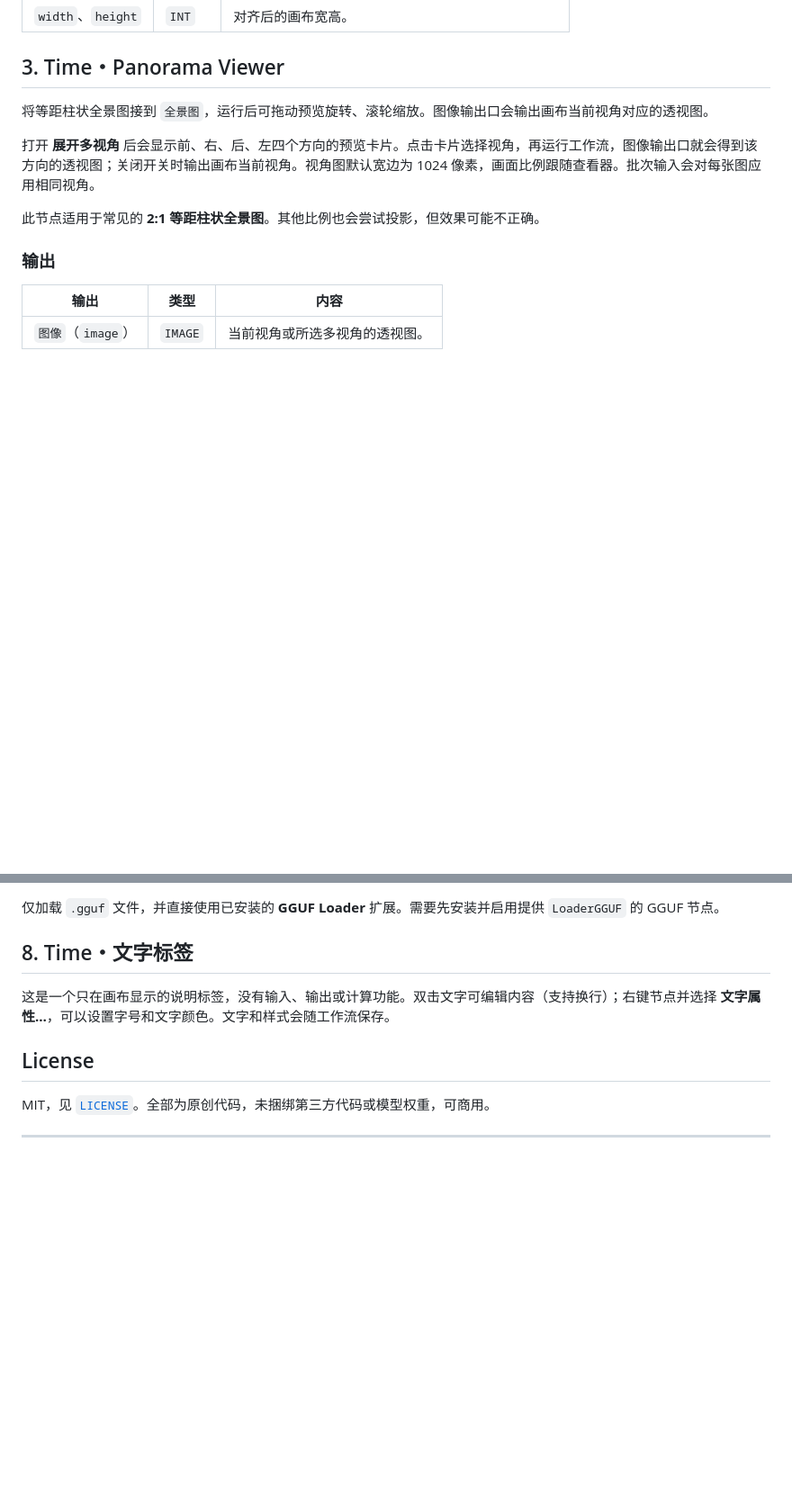
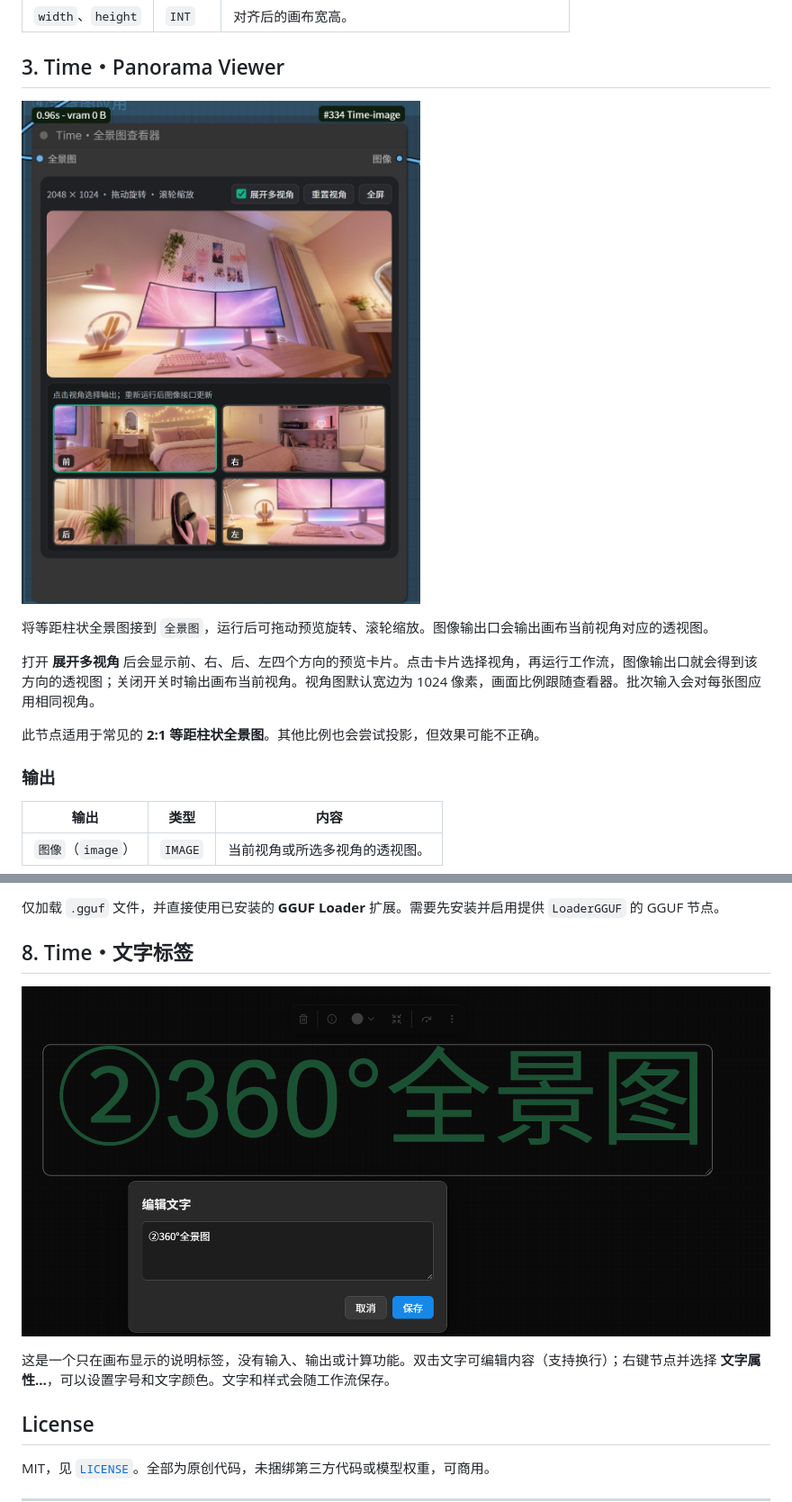
Before and after one commit to shiguanggougouo/Time-image, a Markdown page: README.md, 2 parts joined by grey strips. Shown at 90% size. Drawn GitHub-style; pictures changed too: docs/panorama-viewer.jpg (added), docs/text-label.png (added); blank space fills up the shorter version.

Commit message:
docs: add panorama viewer and text label screenshots to README (ZH/EN)

```diff
--- a/README.md
+++ b/README.md
@@ -102,6 +102,8 @@ Time image 是一个包含 **八个 ComfyUI 节点** 的小套装，当前版本
 
 ## 3. Time・Panorama Viewer
 
+![全景图查看器：拖动旋转、滚轮缩放与四视角预览](docs/panorama-viewer.jpg)
+
 将等距柱状全景图接到 `全景图`，运行后可拖动预览旋转、滚轮缩放。图像输出口会输出画布当前视角对应的透视图。
 
 打开 **展开多视角** 后会显示前、右、后、左四个方向的预览卡片。点击卡片选择视角，再运行工作流，图像输出口就会得到该方向的透视图；关闭开关时输出画布当前视角。视角图默认宽边为 1024 像素，画面比例跟随查看器。批次输入会对每张图应用相同视角。
@@ -159,6 +161,8 @@ Time image 是一个包含 **八个 ComfyUI 节点** 的小套装，当前版本
 仅加载 `.gguf` 文件，并直接使用已安装的 **GGUF Loader** 扩展。需要先安装并启用提供 `LoaderGGUF` 的 GGUF 节点。
 
 ## 8. Time・文字标签
+
+![文字标签：画布说明文字与编辑面板](docs/text-label.png)
 
 这是一个只在画布显示的说明标签，没有输入、输出或计算功能。双击文字可编辑内容（支持换行）；右键节点并选择 **文字属性…**，可以设置字号和文字颜色。文字和样式会随工作流保存。
 
```
Also changed, not shown: other parts of README.md (+4 -0 lines).
